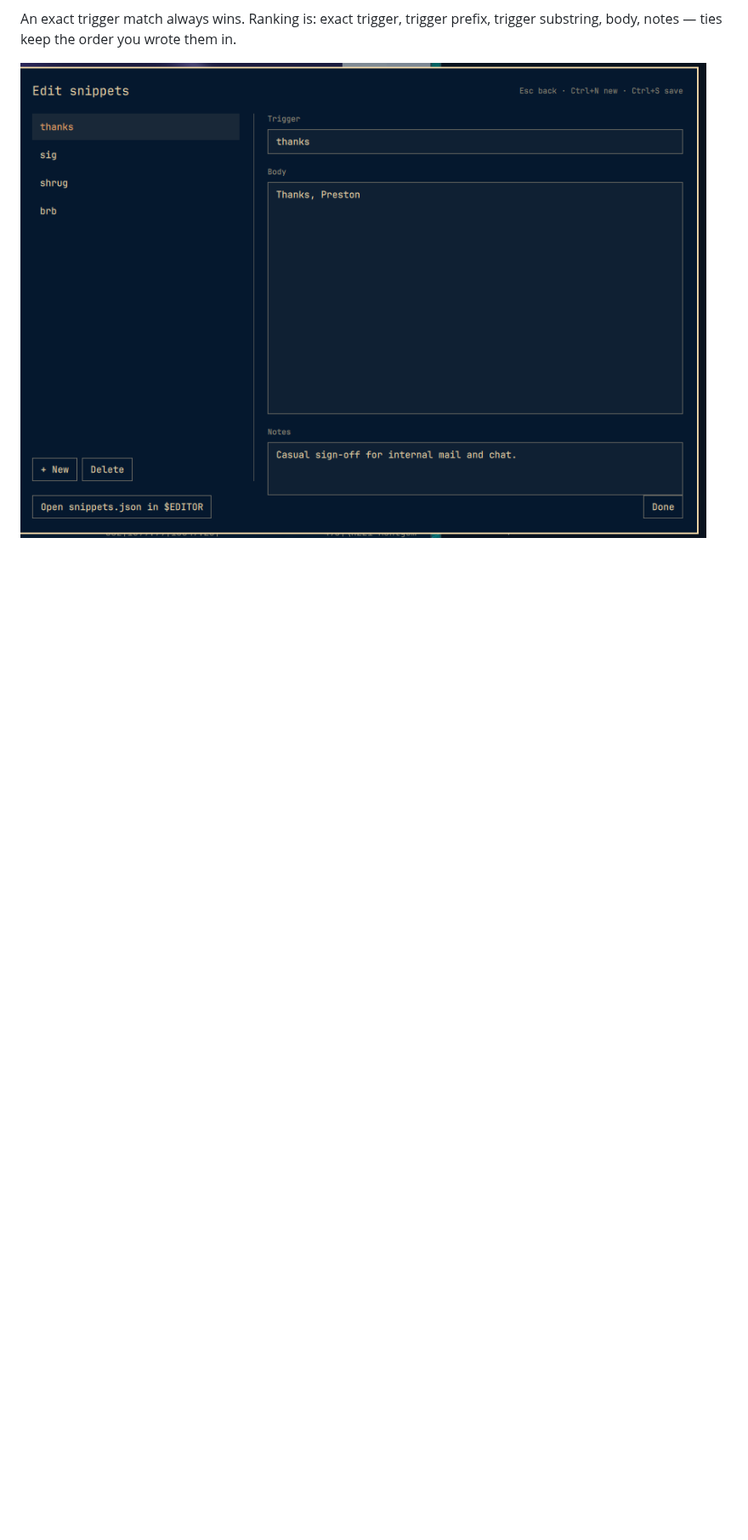
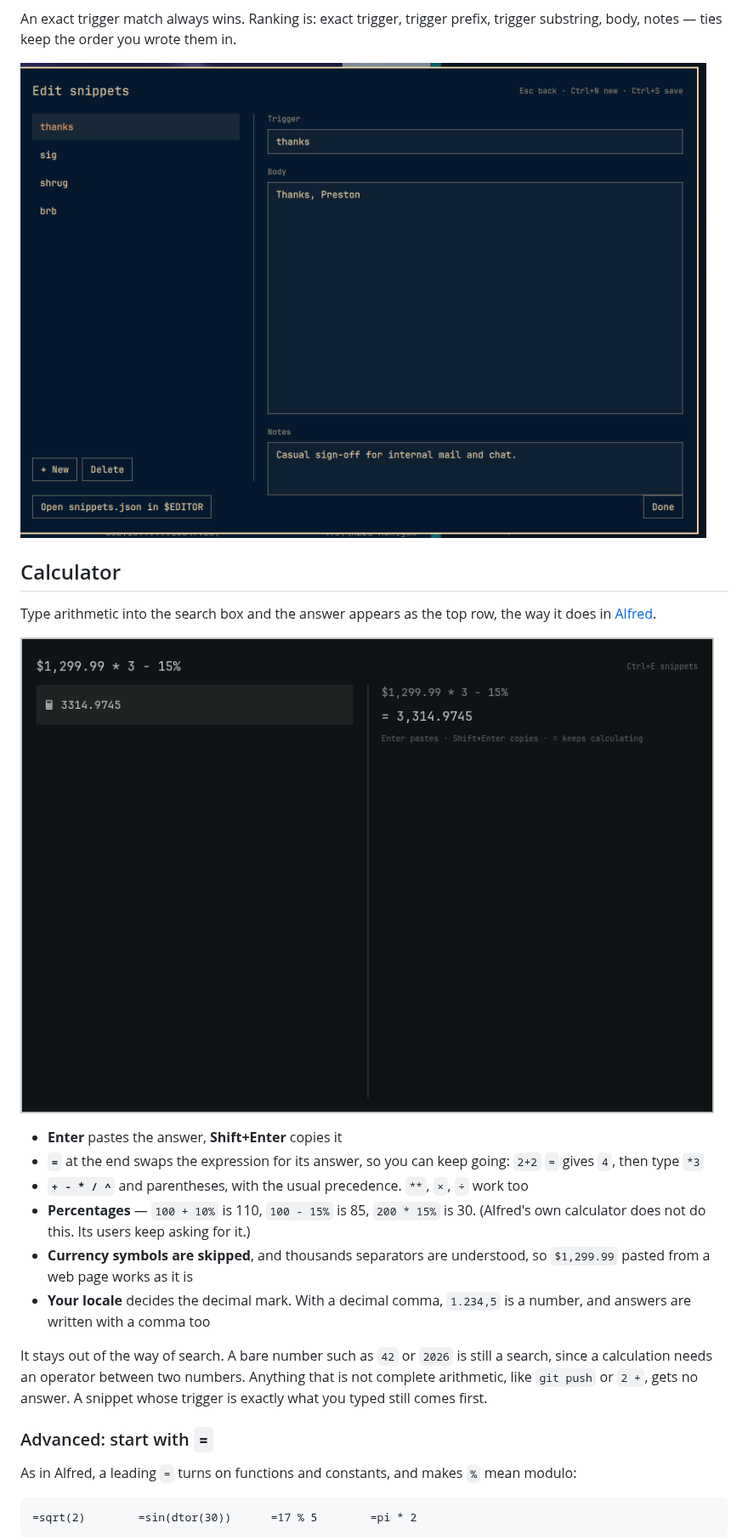
Before and after one commit to prohner/omarchy-snippets, a Markdown page: README.md, the part around one of its changes. Shown at 85% size. GitHub-like rendering; pictures changed too: docs/calculator.png (added); blank space fills up the shorter version.

````diff
--- a/README.md
+++ b/README.md
@@ -49,3 +52,36 @@ trigger substring, body, notes — ties keep the order you wrote them in.
 
 ![Editor](docs/editor.png)
 
+## Calculator
+
+Type arithmetic into the search box and the answer appears as the top row, the
+way it does in [Alfred](https://www.alfredapp.com/help/features/calculator/).
+
+![Calculator](docs/calculator.png)
+
+- **Enter** pastes the answer, **Shift+Enter** copies it
+- **`=`** at the end swaps the expression for its answer, so you can keep going:
+  `2+2` `=` gives `4`, then type `*3`
+- **`+ - * / ^`** and parentheses, with the usual precedence. `**`, `×`, `÷` work
+  too
+- **Percentages** — `100 + 10%` is 110, `100 - 15%` is 85, `200 * 15%` is 30.
+  (Alfred's own calculator does not do this. Its users keep asking for it.)
+- **Currency symbols are skipped**, and thousands separators are understood, so
+  `$1,299.99` pasted from a web page works as it is
+- **Your locale** decides the decimal mark. With a decimal comma, `1.234,5` is a
+  number, and answers are written with a comma too
+
+It stays out of the way of search. A bare number such as `42` or `2026` is still
+a search, since a calculation needs an operator between two numbers. Anything
+that is not complete arithmetic, like `git push` or `2 +`, gets no answer. A
+snippet whose trigger is exactly what you typed still comes first.
+
+### Advanced: start with `=`
+
+As in Alfred, a leading `=` turns on functions and constants, and makes `%`
+mean modulo:
+
+```
+=sqrt(2)        =sin(dtor(30))      =17 % 5        =pi * 2
+```
+
````
Also changed, not shown: other parts of README.md (+27 -5 lines), SECURITY.md (+15 -0 lines), 7 other files.
